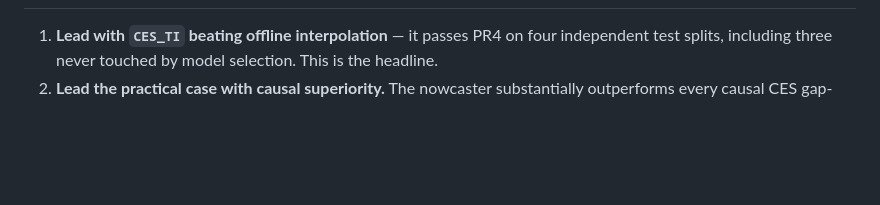
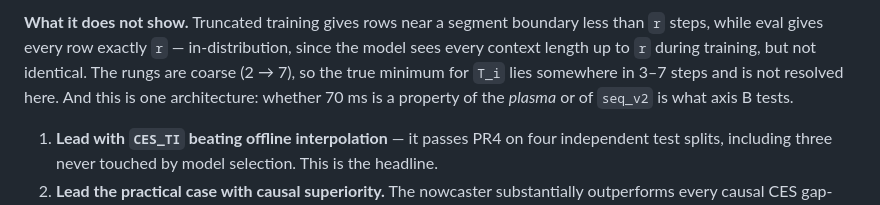
Before and after one commit to iseungsang01/ml-intern-revision, a Markdown page: THESIS_RESULTS.md, the part around one of its changes. Rendered like a GitHub page; blank space fills up the shorter version.

```diff
--- a/THESIS_RESULTS.md
+++ b/THESIS_RESULTS.md
@@ -2525,3 +2601,8 @@ reach reaches +0.346", never as "`seq_v2` at reach 2 reaches +0.346".
+**What it does not show.** Truncated training gives rows near a segment boundary less than `r`
+steps, while eval gives every row exactly `r` — in-distribution, since the model sees every context
+length up to `r` during training, but not identical. The rungs are coarse (2 → 7), so the true
+minimum for `T_i` lies somewhere in 3–7 steps and is not resolved here. And this is one
+architecture: whether 70 ms is a property of the *plasma* or of `seq_v2` is what axis B tests.
 
 1. **Lead with `CES_TI` beating offline interpolation** — it passes PR4 on four independent test
    splits, including three never touched by model selection. This is the headline.
```
Also changed, not shown: other parts of THESIS_RESULTS.md (+77 -1 lines).
